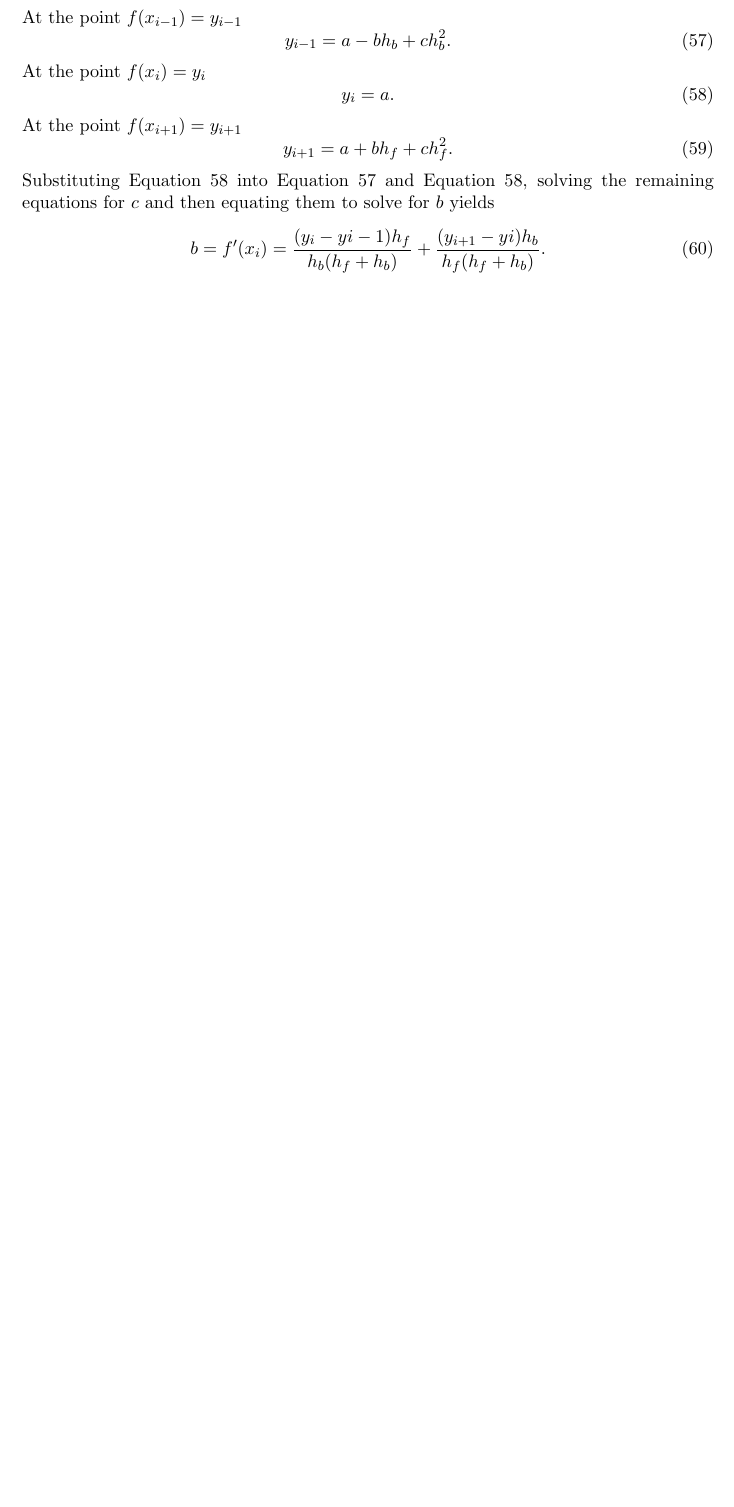
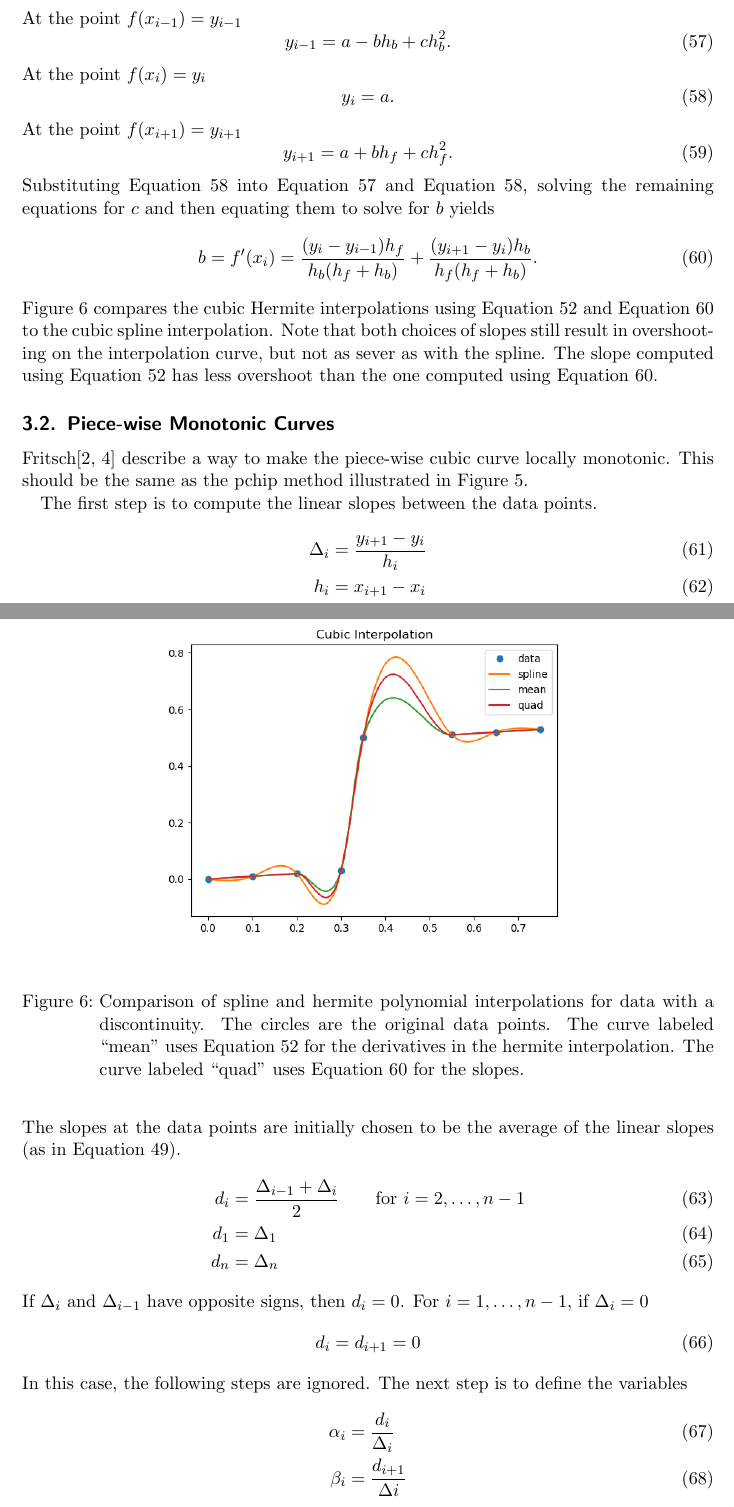
Before and after one commit to pb866/reflectance-fitting, a LaTeX document (Julia/cubic_spline.tex): part of page 9 of 11 before the commit and two parts of pages 9 and 10 of 13 after it, the two joined at a grey line, cut so that both start at the same text, the shorter picture padded with empty space. Compiled offline with pdfLaTeX.

Commit message:
Final spline and pchip code and documentation.

```diff
--- a/Julia/cubic_spline.tex
+++ b/Julia/cubic_spline.tex
@@ -3,9 +3,9 @@
 \usepackage{graphicx}
 \usepackage{url}
 \title{Cubic Interpolation with Irregularly Spaced Points}
-\subtitle{Version 0.2}
+\subtitle{Version 1.0}
 \author{R. Steven Turley}
-\date{August 21, 2018}
+\date{August 23, 2018}
 \begin{document}
 \maketitle
 \tableofcontents
@@ -344,7 +347,53 @@ Substituting Equation~\ref{eq:yi} into Equation~\ref{eq:ym}
 and Equation~\ref{eq:yi}, solving the remaining equations for $c$
 and then equating them to solve for $b$ yields
 \begin{equation}
-b = f'(x_i) = \frac{(y_i-y{i-1})h_f}{h_b(h_f+h_b)}+
-	\frac{(y_{i+1}-y{i})h_b}{h_f(h_f+h_b)}.
+b = f'(x_i) = \frac{(y_i-y_{i-1})h_f}{h_b(h_f+h_b)}+
+	\frac{(y_{i+1}-y_i)h_b}{h_f(h_f+h_b)}.\label{eq:quadb}
 \end{equation}
+Figure~\ref{fig:hermiteBump} compares the cubic Hermite interpolations
+using Equation~\ref{eq:meanb} and Equation~\ref{eq:quadb} to the
+cubic spline interpolation.
+\begin{figure}
+\begin{center}
+\includegraphics[width=10cm]{hermiteBump}
+\end{center}
+\caption{\label{fig:hermiteBump}Comparison of spline and hermite
+polynomial interpolations for data with a discontinuity. The circles are
+the original data points. The curve labeled ``mean''
+uses Equation~\ref{eq:meanb}
+for the derivatives in the hermite interpolation. The curve labeled
+``quad'' uses Equation~\ref{eq:quadb} for the slopes.}
+\end{figure}
+Note that both choices of slopes still result in overshooting on the
+interpolation curve, but not as sever as with the spline. The slope
+computed using Equation~\ref{eq:meanb} has less overshoot than the
+one computed using Equation~\ref{eq:quadb}.
+\subsection{Piece-wise Monotonic Curves}
+Fritsch\cite{Fritsch,Wiki} describe a way to make the piece-wise
+cubic curve locally monotonic. This should be the same as the pchip
+method illustrated in Figure~\ref{fig:pchip}.
 
+The first step is to compute the linear slopes between the data
+points.
+\begin{align}
+\Delta_i &= \frac{y_{i+1}-y_i}{h_i}\\
+h_i &= x_{i+1}-x_i
+\end{align}
+The slopes at the data points are initially chosen to be the average
+of the linear slopes (as in Equation~\ref{eq:meanDer}).
+\begin{align}
+d_i &= \frac{\Delta_{i-1}+\Delta_i}{2}\qquad\mbox{for } i=2,\ldots,n-1\\
+d_1 &= \Delta_1\\
+d_n &= \Delta_n
+\end{align}
+If $\Delta_i$ and $\Delta_{i-1}$ have opposite signs, then $d_i=0$.
+For $i=1,\ldots,n-1$, if $\Delta_i=0$
+\begin{equation}
+d_i = d_{i+1}=0
+\end{equation}
+In this case, the following steps are ignored.
+The next step is to define the variables
+\begin{align}
+\alpha_i &= \frac{d_i}{\Delta_i}\\
+\beta_i &= \frac{d_{i+1}}{\Delta i}
+\end{align}
```
Also changed, not shown: Julia/hermiteBump.png (added), Julia/pchipBump.png (added), Julia/cubic_spline.tex (35 more changed lines), 1 other file.
